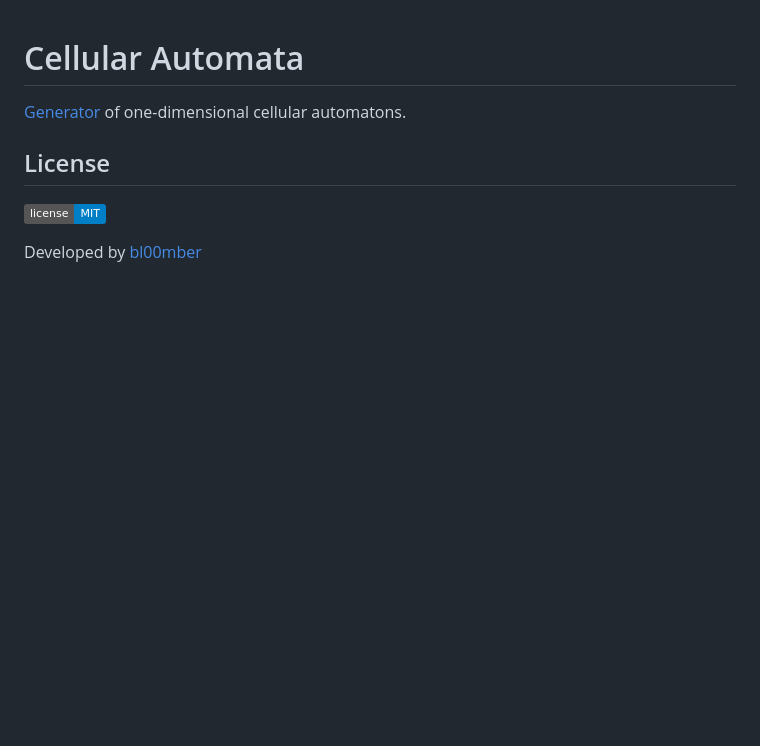
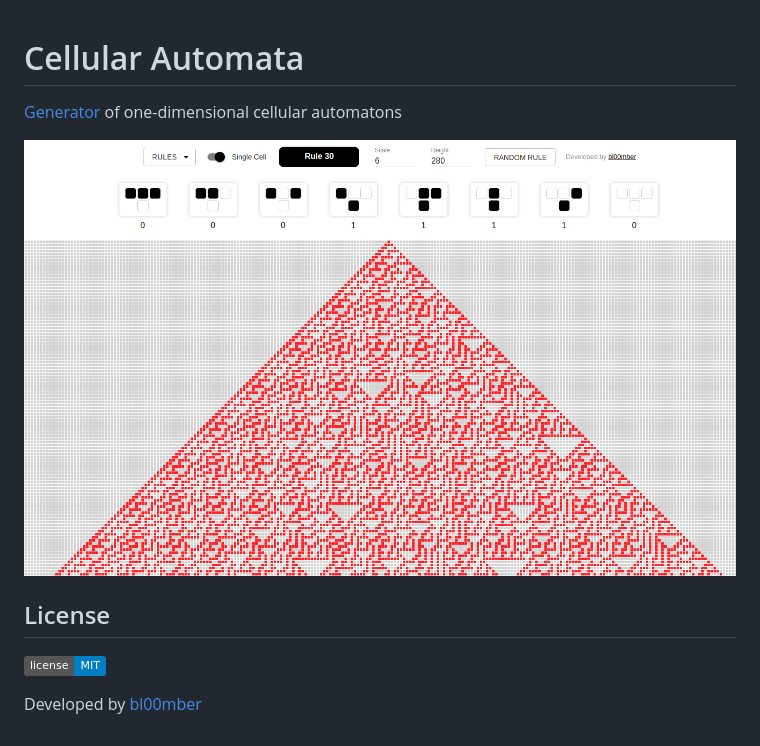
Before and after one commit to bl00mber/cellular-automata, a Markdown page: README.md, the part around the change. Drawn GitHub-style; pictures changed too: dist/rule30.png (added); badges without logos; blank space fills up the shorter version.

```diff
--- a/README.md
+++ b/README.md
@@ -1,5 +1,7 @@
 # Cellular Automata
-[Generator](https://bl00mber.github.io/cellular-automata) of one-dimensional cellular automatons.
+[Generator](https://bl00mber.github.io) of one-dimensional cellular automatons
+
+![alt tag](https://raw.githubusercontent.com/bl00mber/cellular-automata/master/dist/rule30.png)
 
 ## License
 [![GitHub license](https://img.shields.io/badge/license-MIT-blue.svg)](https://github.com/bl00mber/cellular-automata/blob/master/LICENSE)
```
Also changed, not shown: 4 other files.
